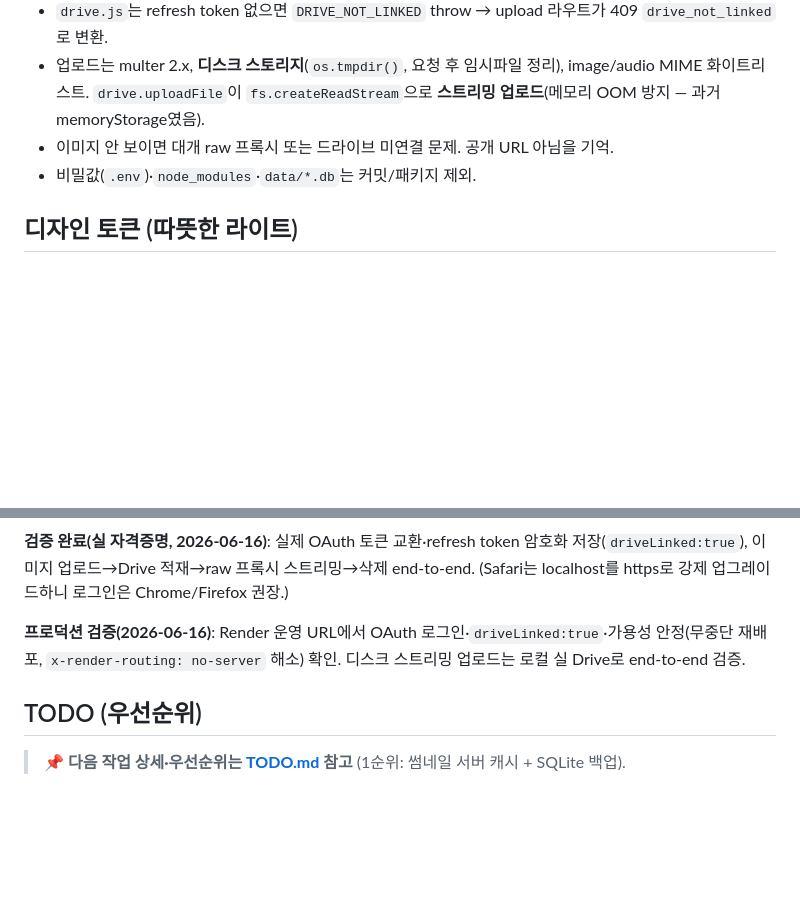
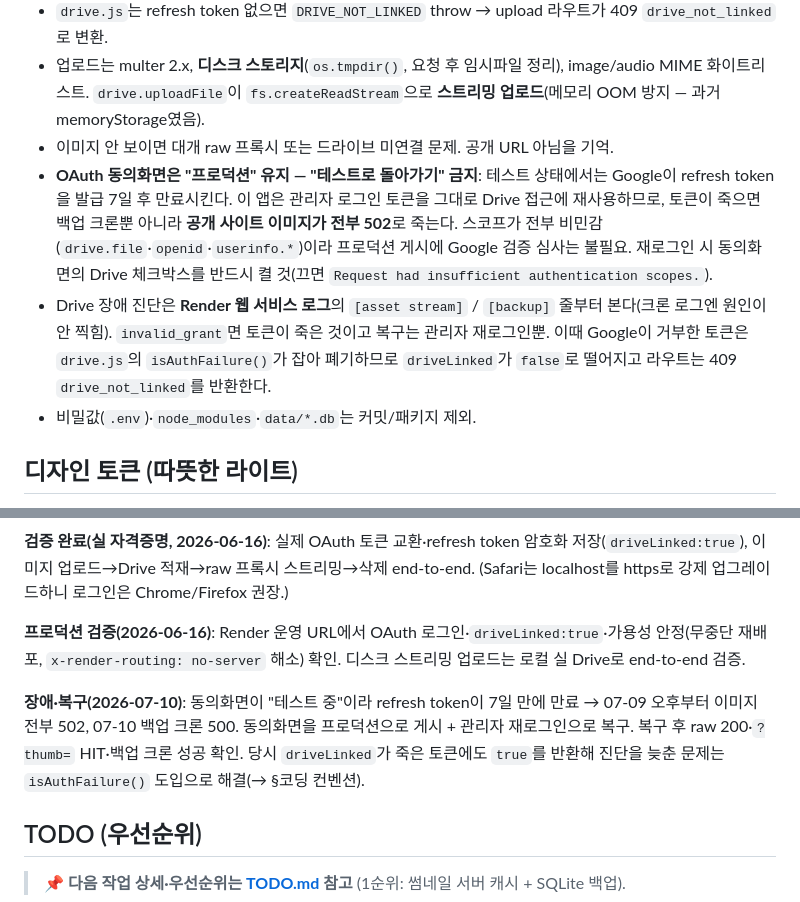
Before and after one commit to vozong-git/vozong-portfolio, a Markdown page: CLAUDE.md, 2 parts joined by grey strips. Rendered like a GitHub page; blank space fills up the shorter version.

Commit message:
Docs: record the OAuth token expiry outage and how to diagnose the next one
Co-Authored-By: Claude Opus 4.8 (1M context) <noreply@anthropic.com>

```diff
--- a/CLAUDE.md
+++ b/CLAUDE.md
@@ -78,6 +78,8 @@ src/styles/app.css Tailwind 입력(@tailwind + 커스텀 CSS: inner-glow/glow-bl
 - `drive.js`는 refresh token 없으면 `DRIVE_NOT_LINKED` throw → upload 라우트가 409 `drive_not_linked`로 변환.
 - 업로드는 multer 2.x, **디스크 스토리지**(`os.tmpdir()`, 요청 후 임시파일 정리), image/audio MIME 화이트리스트. `drive.uploadFile`이 `fs.createReadStream`으로 **스트리밍 업로드**(메모리 OOM 방지 — 과거 memoryStorage였음).
 - 이미지 안 보이면 대개 raw 프록시 또는 드라이브 미연결 문제. 공개 URL 아님을 기억.
+- **OAuth 동의화면은 "프로덕션" 유지 — "테스트로 돌아가기" 금지**: 테스트 상태에서는 Google이 refresh token을 발급 7일 후 만료시킨다. 이 앱은 관리자 로그인 토큰을 그대로 Drive 접근에 재사용하므로, 토큰이 죽으면 백업 크론뿐 아니라 **공개 사이트 이미지가 전부 502**로 죽는다. 스코프가 전부 비민감(`drive.file`·`openid`·`userinfo.*`)이라 프로덕션 게시에 Google 검증 심사는 불필요. 재로그인 시 동의화면의 Drive 체크박스를 반드시 켤 것(끄면 `Request had insufficient authentication scopes.`).
+- Drive 장애 진단은 **Render 웹 서비스 로그**의 `[asset stream]` / `[backup]` 줄부터 본다(크론 로그엔 원인이 안 찍힘). `invalid_grant`면 토큰이 죽은 것이고 복구는 관리자 재로그인뿐. 이때 Google이 거부한 토큰은 `drive.js`의 `isAuthFailure()`가 잡아 폐기하므로 `driveLinked`가 `false`로 떨어지고 라우트는 409 `drive_not_linked`를 반환한다.
 - 비밀값(`.env`)·`node_modules`·`data/*.db`는 커밋/패키지 제외.
 
 ## 디자인 토큰 (따뜻한 라이트)
@@ -98,6 +100,8 @@ src/styles/app.css Tailwind 입력(@tailwind + 커스텀 CSS: inner-glow/glow-bl
 
 **프로덕션 검증(2026-06-16)**: Render 운영 URL에서 OAuth 로그인·`driveLinked:true`·가용성 안정(무중단 재배포, `x-render-routing: no-server` 해소) 확인. 디스크 스트리밍 업로드는 로컬 실 Drive로 end-to-end 검증.
 
+**장애·복구(2026-07-10)**: 동의화면이 "테스트 중"이라 refresh token이 7일 만에 만료 → 07-09 오후부터 이미지 전부 502, 07-10 백업 크론 500. 동의화면을 프로덕션으로 게시 + 관리자 재로그인으로 복구. 복구 후 raw 200·`?thumb=` HIT·백업 크론 성공 확인. 당시 `driveLinked`가 죽은 토큰에도 `true`를 반환해 진단을 늦춘 문제는 `isAuthFailure()` 도입으로 해결(→ §코딩 컨벤션).
+
 ## TODO (우선순위)
 
 > 📌 **다음 작업 상세·우선순위는 [TODO.md](TODO.md) 참고** (1순위: 썸네일 서버 캐시 + SQLite 백업).
```
